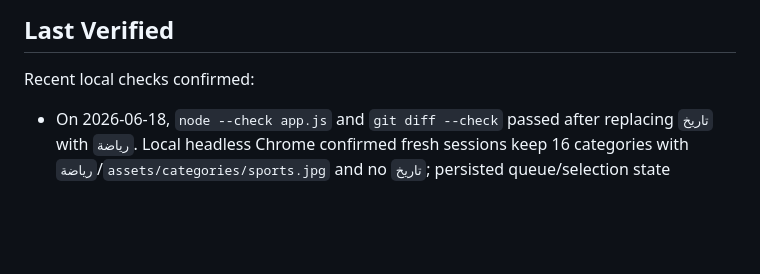
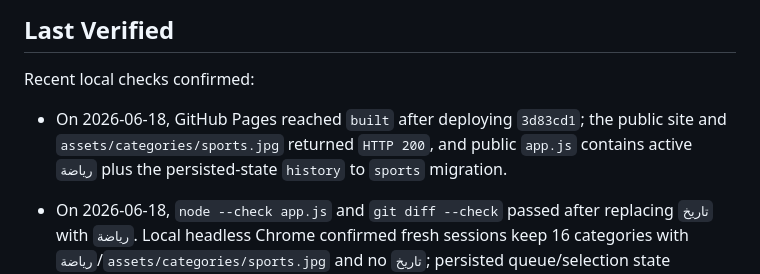
Before and after one commit to Ahmad9077/TeamMixer, a Markdown page: PROJECT_STATUS.md, the part around the change. Drawn GitHub-style; blank space fills up the shorter version.

Commit message:
Update sports category deployment status

```diff
--- a/PROJECT_STATUS.md
+++ b/PROJECT_STATUS.md
@@ -127,6 +127,7 @@ The app currently supports:
 
 Recent local checks confirmed:
 
+- On 2026-06-18, GitHub Pages reached `built` after deploying `3d83cd1`; the public site and `assets/categories/sports.jpg` returned `HTTP 200`, and public `app.js` contains active `رياضة` plus the persisted-state `history` to `sports` migration.
 - On 2026-06-18, `node --check app.js` and `git diff --check` passed after replacing `تاريخ` with `رياضة`. Local headless Chrome confirmed fresh sessions keep 16 categories with `رياضة`/`assets/categories/sports.jpg` and no `تاريخ`; persisted queue/selection state migrates `history` to `sports`; the new 773x973 image loads and stays contained on mobile `390x844` and desktop `1280x900`; and there is no horizontal overflow.
 - On 2026-06-18, GitHub Pages reached `built` after deploying `c97227f`; the public site returned `HTTP 200`, and direct analysis of the downloaded public `player-mousa.mp3` confirmed the louder `-11.87 LUFS` / `-2.12 dBTP` master is live.
 - On 2026-06-18, `player-mousa.mp3` was remastered from its original supplied source to address low perceived volume. The replacement measures `-11.87 LUFS` and `-2.12 dBTP`, remains a 4.405-second 48 kHz stereo 320 kbps MP3, and passes `ffprobe`; `node --check app.js` and `git diff --check` also passed.
```
